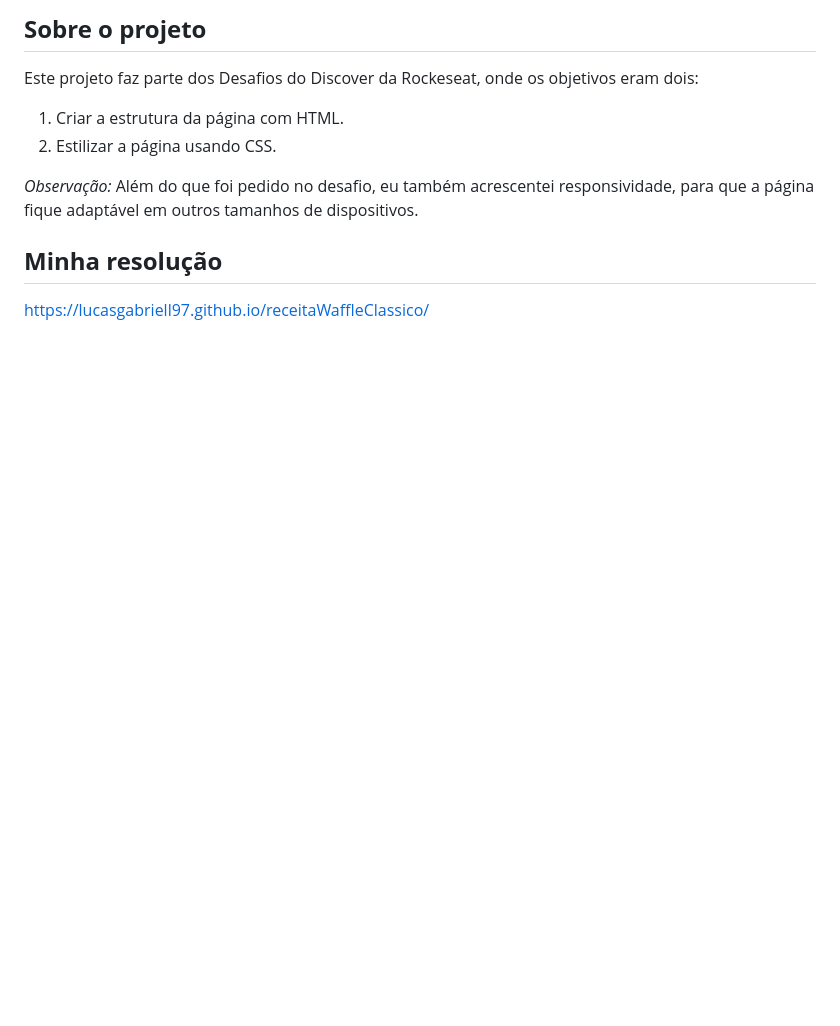
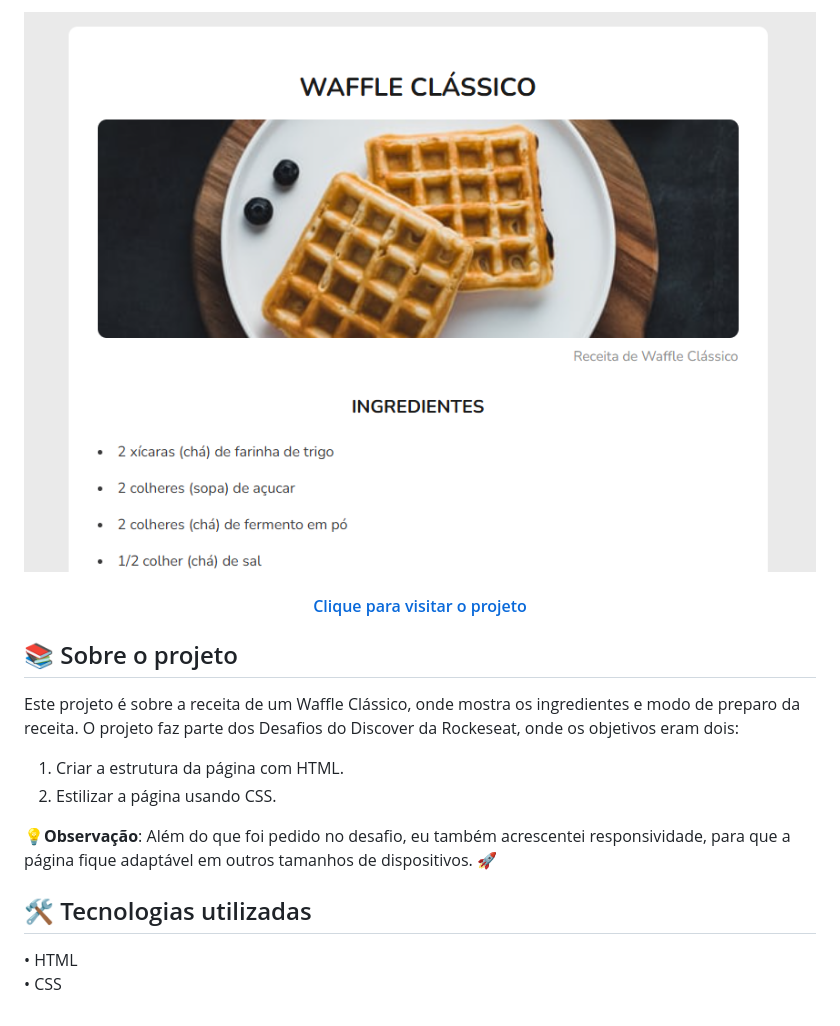
Before and after one commit to LucasGabriell97/receitaWaffleClassico, a Markdown page: README.md, the part around one of its changes. Drawn GitHub-style; pictures changed too: assets/images/project-image.png (added); blank space fills up the shorter version.

Commit message:
style: ajustes nos estilos do projeto e no arquivo README.md

```diff
--- a/README.md
+++ b/README.md
@@ -2,13 +4,18 @@
 
- ## **Sobre o projeto**
+![Design preview for the blog-codar](./assets/images/project-image.png)
 
-Este projeto faz parte dos Desafios do Discover da Rockeseat, onde os objetivos eram dois:
+<h4 align="center"><a href="https://nodeprop-ten.vercel.app/" target="_blank">Clique para visitar o projeto</a></h4>
+
+## 📚 Sobre o projeto
+
+Este projeto é sobre a receita de um Waffle Clássico, onde mostra os ingredientes e modo de preparo da receita. O projeto faz parte dos Desafios do Discover da Rockeseat, onde os objetivos eram dois:
 
 1. Criar a estrutura da página com HTML.
 2. Estilizar a página usando CSS.
 
-*Observação:* Além do que foi pedido no desafio, eu também acrescentei responsividade, para que a página fique adaptável em outros tamanhos de dispositivos.
+💡<b>Observação</b>: Além do que foi pedido no desafio, eu também acrescentei responsividade, para que a página fique adaptável em outros tamanhos de dispositivos. 🚀
 
-## **Minha resolução**
+## 🛠️ Tecnologias utilizadas
 
-https://lucasgabriell97.github.io/receitaWaffleClassico/
+• HTML<br>
+• CSS<br>
```
Also changed, not shown: other parts of README.md (+3 -1 lines), assets/images/waffleclassic.jpg (renamed from img/waffleclassic.jpg), 2 other files.
